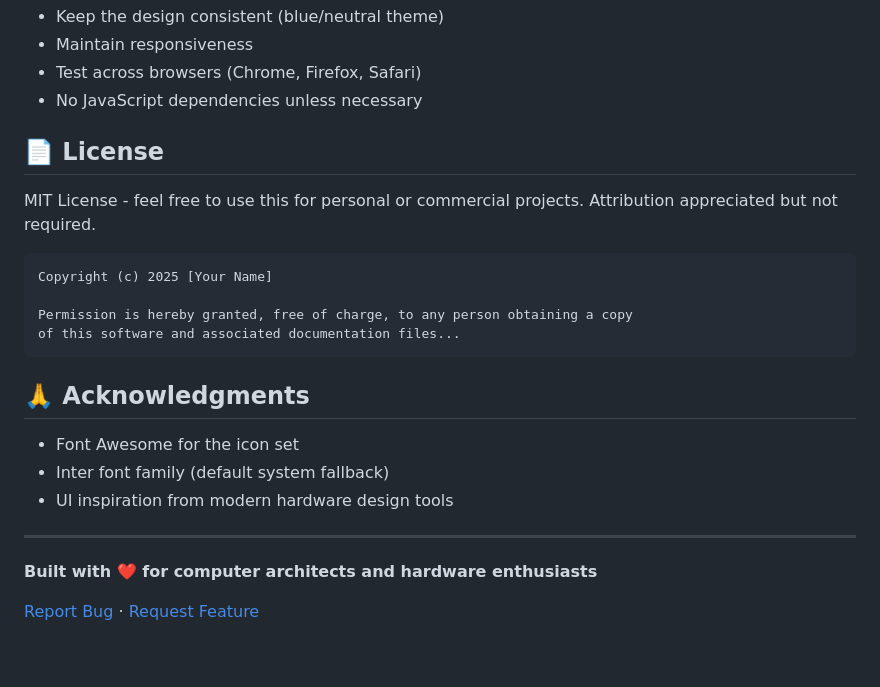
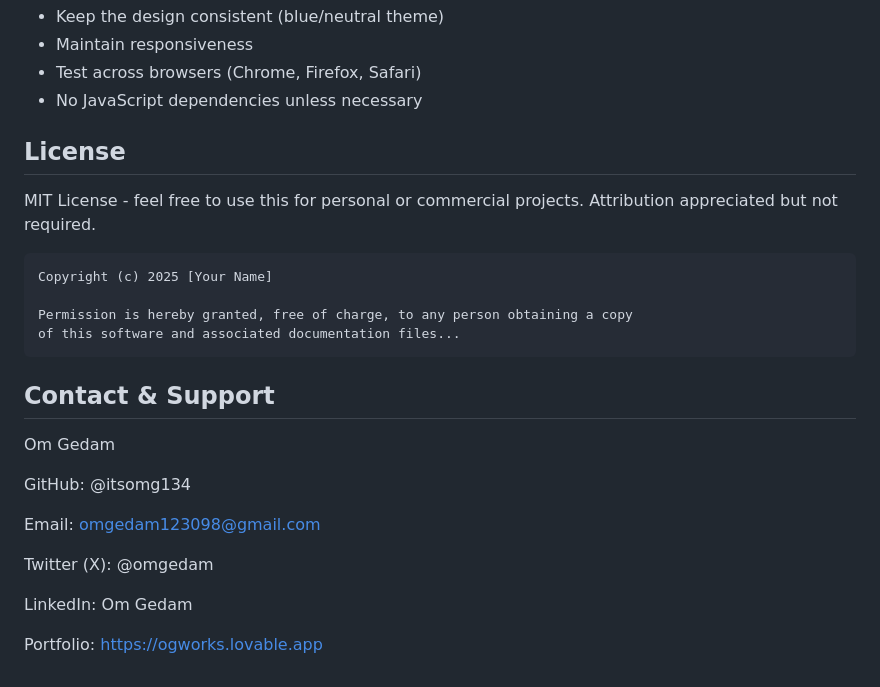
Before and after one commit to itsomg134/Computer-System-Design-Website, a Markdown page: README.md, the part around one of its changes. Rendered like a GitHub page.

````diff
--- a/README.md
+++ b/README.md
@@ -158,7 +158,7 @@ Contributions are welcome! Here's how you can help:
 - Test across browsers (Chrome, Firefox, Safari)
 - No JavaScript dependencies unless necessary
 
-## 📄 License
+##  License
 
 MIT License - feel free to use this for personal or commercial projects. Attribution appreciated but not required.
 
@@ -168,15 +168,16 @@ Copyright (c) 2025 [Your Name]
 Permission is hereby granted, free of charge, to any person obtaining a copy
 of this software and associated documentation files...
 ```
+## Contact & Support
 
-## 🙏 Acknowledgments
+Om Gedam
 
-- Font Awesome for the icon set
-- Inter font family (default system fallback)
-- UI inspiration from modern hardware design tools
+GitHub: @itsomg134
 
----
+Email: omgedam123098@gmail.com
 
-**Built with ❤️ for computer architects and hardware enthusiasts**
+Twitter (X): @omgedam
 
-[Report Bug](https://github.com/yourusername/nexus-arch-website/issues) · [Request Feature](https://github.com/yourusername/nexus-arch-website/issues)
+LinkedIn: Om Gedam
+
+Portfolio: https://ogworks.lovable.app
````
Also changed, not shown: other parts of README.md (+11 -11 lines).
